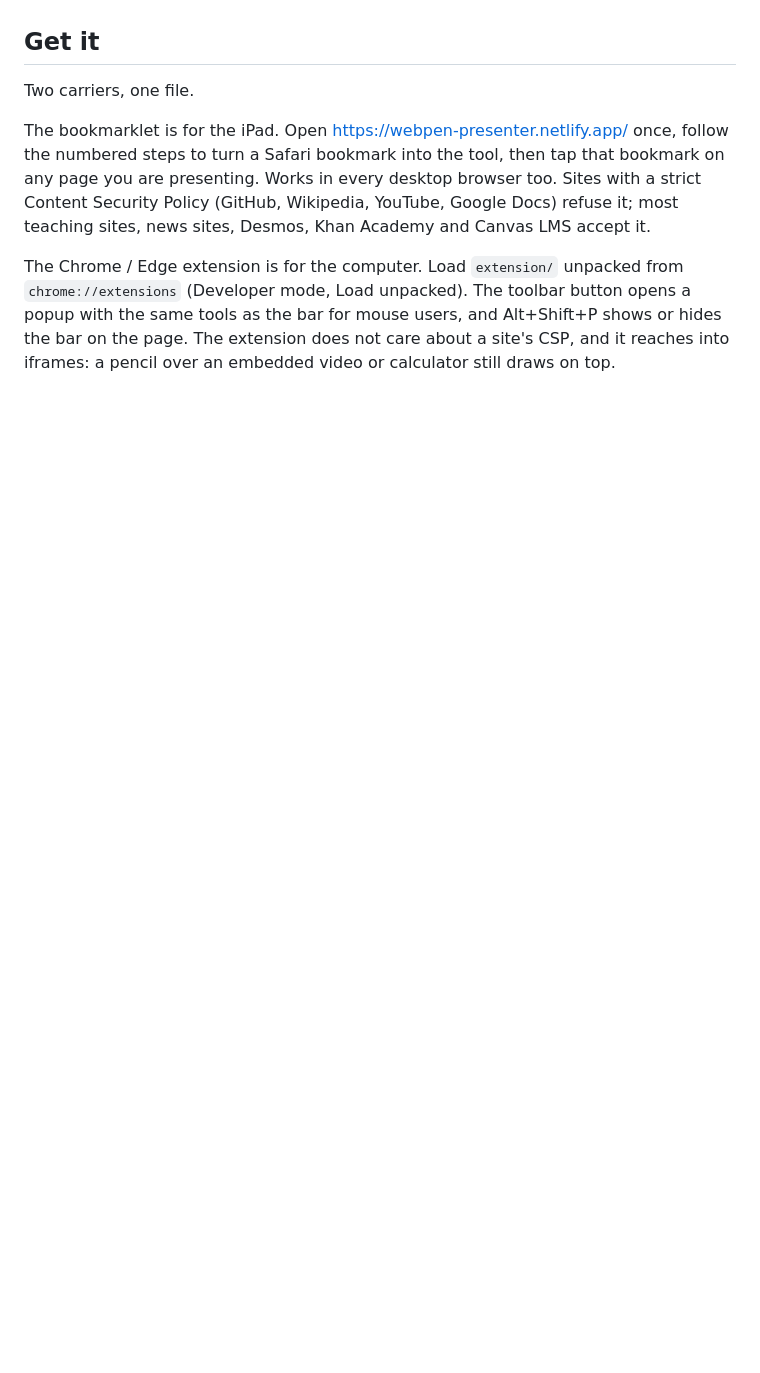
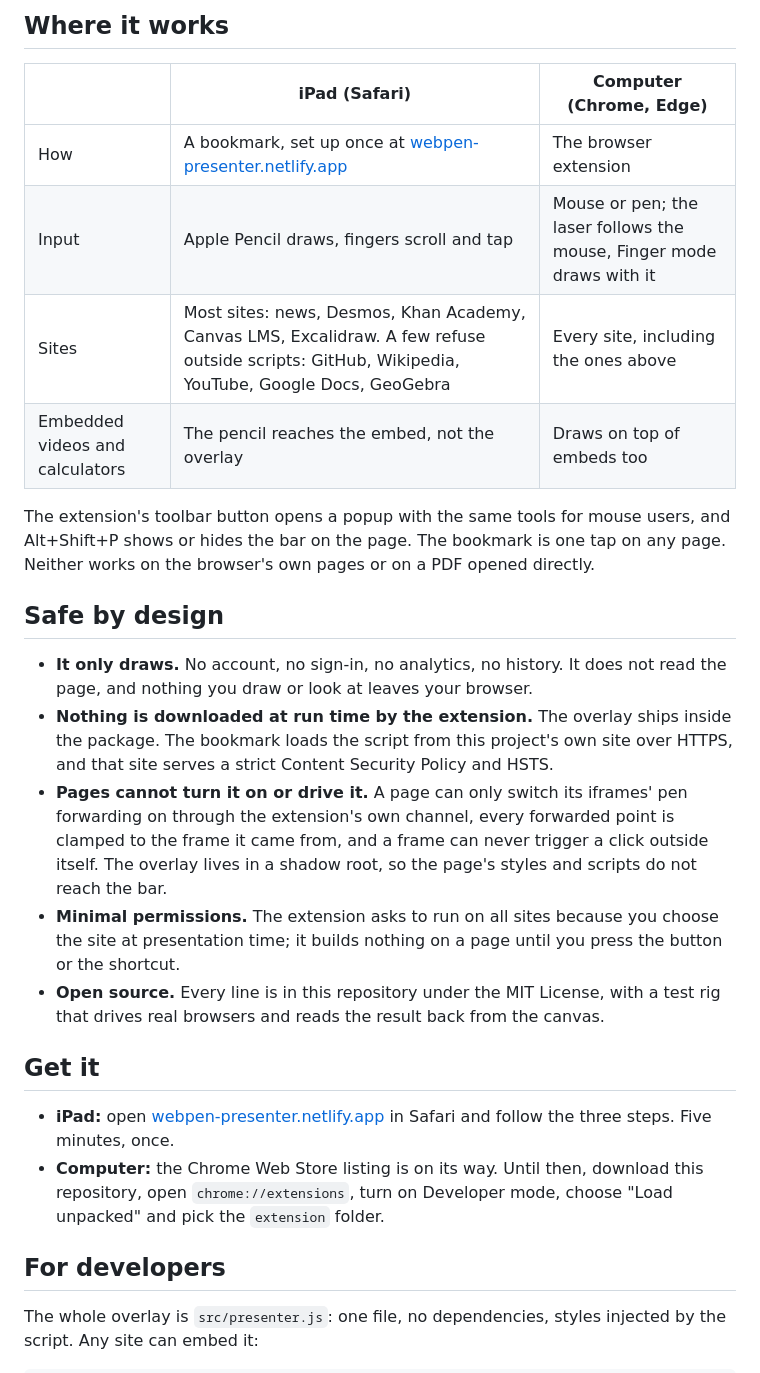
Before and after one commit to mondragon-developer/webpen, a Markdown page: README.md, the part around one of its changes. Drawn GitHub-style; blank space fills up the shorter version.

```diff
--- a/README.md
+++ b/README.md
@@ -32,17 +41,43 @@ the iPad, and it survives a reload within the same tab.
+## Where it works
+
+| | iPad (Safari) | Computer (Chrome, Edge) |
+|---|---|---|
+| How | A bookmark, set up once at [webpen-presenter.netlify.app](https://webpen-presenter.netlify.app/) | The browser extension |
+| Input | Apple Pencil draws, fingers scroll and tap | Mouse or pen; the laser follows the mouse, Finger mode draws with it |
+| Sites | Most sites: news, Desmos, Khan Academy, Canvas LMS, Excalidraw. A few refuse outside scripts: GitHub, Wikipedia, YouTube, Google Docs, GeoGebra | Every site, including the ones above |
+| Embedded videos and calculators | The pencil reaches the embed, not the overlay | Draws on top of embeds too |
+
+The extension's toolbar button opens a popup with the same tools for mouse users, and
+Alt+Shift+P shows or hides the bar on the page. The bookmark is one tap on any page.
+Neither works on the browser's own pages or on a PDF opened directly.
+
+## Safe by design
+
+- **It only draws.** No account, no sign-in, no analytics, no history. It does not read
+  the page, and nothing you draw or look at leaves your browser.
+- **Nothing is downloaded at run time by the extension.** The overlay ships inside the
+  package. The bookmark loads the script from this project's own site over HTTPS, and
+  that site serves a strict Content Security Policy and HSTS.
+- **Pages cannot turn it on or drive it.** A page can only switch its iframes' pen
+  forwarding on through the extension's own channel, every forwarded point is clamped
+  to the frame it came from, and a frame can never trigger a click outside itself. The
+  overlay lives in a shadow root, so the page's styles and scripts do not reach the bar.
+- **Minimal permissions.** The extension asks to run on all sites because you choose
+  the site at presentation time; it builds nothing on a page until you press the button
+  or the shortcut.
+- **Open source.** Every line is in this repository under the MIT License, with a test
+  rig that drives real browsers and reads the result back from the canvas.
 
 ## Get it
 
-Two carriers, one file.
+- **iPad:** open [webpen-presenter.netlify.app](https://webpen-presenter.netlify.app/)
+  in Safari and follow the three steps. Five minutes, once.
+- **Computer:** the Chrome Web Store listing is on its way. Until then, download this
+  repository, open `chrome://extensions`, turn on Developer mode, choose "Load unpacked"
+  and pick the `extension` folder.
 
-The bookmarklet is for the iPad. Open https://webpen-presenter.netlify.app/ once, follow
-the numbered steps to turn a Safari bookmark into the tool, then tap that bookmark on
-any page you are presenting. Works in every desktop browser too. Sites with a strict
-Content Security Policy (GitHub, Wikipedia, YouTube, Google Docs) refuse it; most
-teaching sites, news sites, Desmos, Khan Academy and Canvas LMS accept it.
+## For developers
 
-The Chrome / Edge extension is for the computer. Load `extension/` unpacked from
-`chrome://extensions` (Developer mode, Load unpacked). The toolbar button opens a popup
-with the same tools as the bar for mouse users, and Alt+Shift+P shows or hides the bar
-on the page. The extension does not care about a site's CSP, and it reaches into
-iframes: a pencil over an embedded video or calculator still draws on top.
+The whole overlay is `src/presenter.js`: one file, no dependencies, styles injected by
+the script. Any site can embed it:
 
```
Also changed, not shown: other parts of README.md (+47 -53 lines), TRACKER.md (+14 -0 lines), docs/demo.gif (added), 4 other files.
